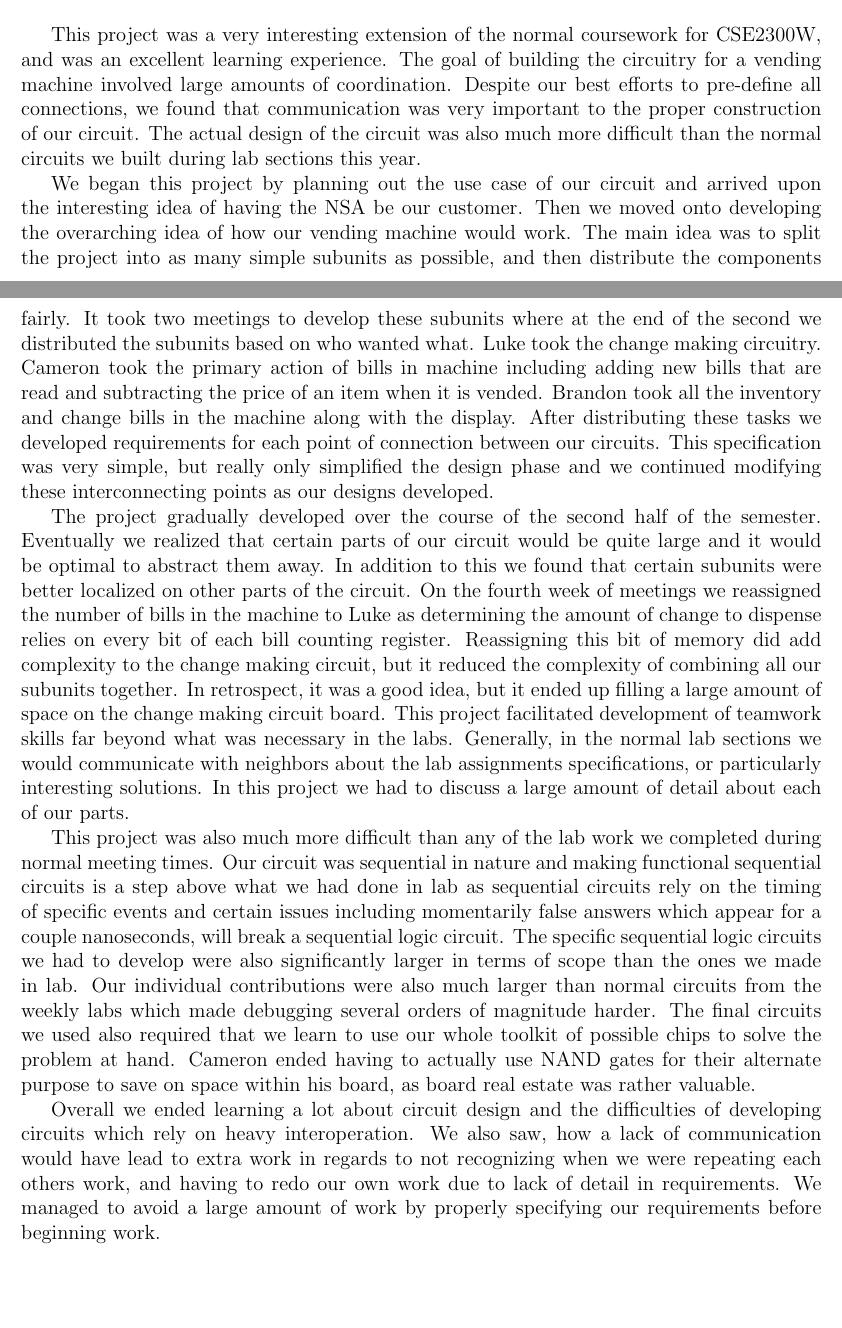
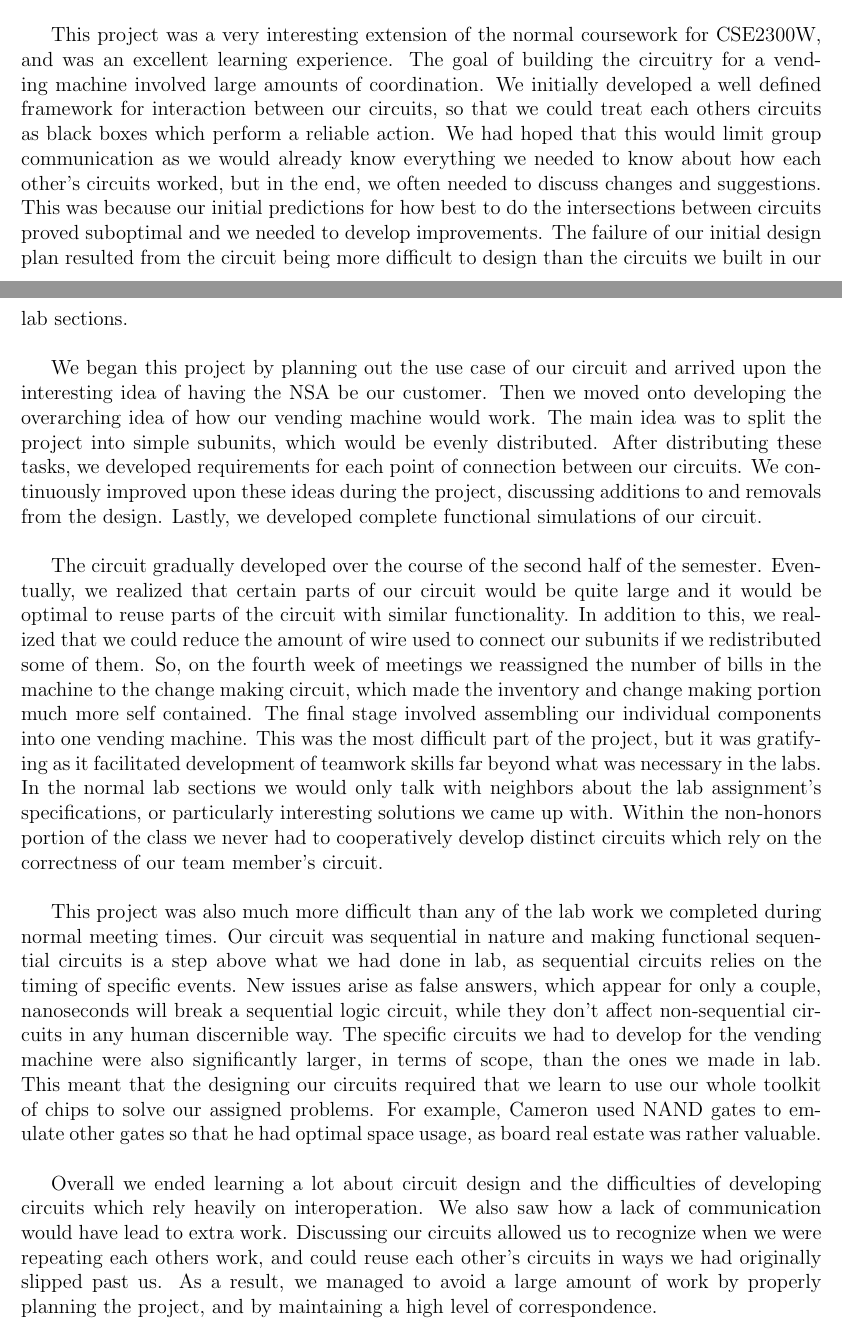
Before and after one commit to c-morris/vending-machine, a LaTeX document (MAN/MANUAL.tex, which reads MAN/tex/Honors.tex): two parts of pages 9 and 10 of 10, joined at a grey line, cut so that both start at the same text, the shorter picture padded with empty space. Compiled offline with pdfLaTeX.

Commit message:
Updated Honours page

```diff
--- a/MAN/tex/Honors.tex
+++ b/MAN/tex/Honors.tex
@@ -5,67 +5,68 @@
 This project was a very interesting extension of the normal coursework
 for CSE2300W, and was an excellent learning experience. The goal of
 building the circuitry for a vending machine involved large amounts of
-coordination. Despite our best efforts to pre-define all connections, we
-found that communication was very important to the proper construction
-of our circuit. The actual design of the circuit was also much more
-difficult than the normal circuits we built during lab sections this year.
+coordination. We initially developed a well defined framework for
+interaction between our circuits, so that we could treat each others
+circuits as black boxes which perform a reliable action. We had
+hoped that this would limit group communication as we would already know
+everything we needed to know about how each other's circuits worked,
+but in the end, we often needed to discuss changes and suggestions. This
+was because our initial predictions for how best to do the
+intersections between circuits proved suboptimal and we needed to develop
+improvements. The failure of our initial design plan resulted from the
+circuit being more difficult to design than the circuits we built in our
+lab sections.\\
 
 
 We began this project by planning out the use case of our circuit and
 arrived upon the interesting idea of having the NSA be our customer. Then
 we moved onto developing the overarching idea of how our vending machine
-would work. The main idea was to split the project into as many simple
-subunits as possible, and then distribute the components fairly. It took
-two meetings to develop these subunits where at the end of the second we
-distributed the subunits based on who wanted what. Luke took the change
-making circuitry. Cameron took the primary action of bills in machine
-including adding new bills that are read and subtracting the price of an
-item when it is vended. Brandon took all the inventory and change bills
-in the machine along with the display. After distributing these tasks we
+would work. The main idea was to split the project into simple subunits,
+which would be evenly distributed. After distributing these tasks, we
 developed requirements for each point of connection between our circuits.
-This specification was very simple, but really only simplified the design
-phase and we continued modifying these interconnecting points as our
-designs developed.
+We continuously improved upon these ideas during the project, discussing
+additions to and removals from the design. Lastly, we developed complete
+functional simulations of our circuit.\\
 
 
-The project gradually developed over the course of the second half of the
-semester. Eventually we realized that certain parts of our circuit would
-be quite large and it would be optimal to abstract them away. In addition
-to this we found that certain subunits were better localized on other
-parts of the circuit. On the fourth week of meetings we reassigned the
-number of bills in the machine to Luke as determining the amount of
-change to dispense relies on every bit of each bill counting register.
-Reassigning this bit of memory did add complexity to the change making
-circuit, but it reduced the complexity of combining all our subunits
-together. In retrospect, it was a good idea, but it ended up filling
-a large amount of space on the change making circuit board. This project
-facilitated development of teamwork skills far beyond what was necessary
-in the labs. Generally, in the normal lab sections we would communicate
-with neighbors about the lab assignments specifications, or particularly
-interesting solutions. In this project we had to discuss a large amount of
-detail about each of our parts.
+The circuit gradually developed over the course of the second half of the
+semester. Eventually, we realized that certain parts of our circuit would
+be quite large and it would be optimal to reuse parts of the circuit with
+similar functionality. In addition to this, we realized that we could
+reduce the amount of wire used to connect our subunits if we redistributed
+some of them. So, on the fourth week of meetings we reassigned the
+number of bills in the machine to the change making circuit, which made the
+inventory and change making portion much more self contained. The final
+stage involved assembling our individual components into one vending
+machine. This was the most difficult part of the project, but it was
+gratifying as it facilitated development of teamwork skills far beyond what
+was necessary in the labs. In the normal lab sections we would only talk
+with neighbors about the lab assignment's specifications, or particularly
+interesting solutions we came up with. Within the non-honors portion of
+the class we never had to cooperatively develop distinct circuits which
+rely on the correctness of our team member's circuit.\\
 
 
 This project was also much more difficult than any of the lab work we
 completed during normal meeting times. Our circuit was sequential in
 nature and making functional sequential circuits is a step above what we
-had done in lab as sequential circuits rely on the timing of specific
-events and certain issues including momentarily false answers which
-appear for a couple nanoseconds, will break a sequential logic circuit.
-The specific sequential logic circuits we had to develop were also
-significantly larger in terms of scope than the ones we made in lab.
-Our individual contributions were also much larger than normal circuits
-from the weekly labs which made debugging several orders of magnitude
-harder. The final circuits we used also required that we learn to use
-our whole toolkit of possible chips to solve the problem at hand. Cameron
-ended having to actually use NAND gates for their alternate purpose to
-save on space within his board, as board real estate was rather valuable.
+had done in lab, as sequential circuits relies on the timing of specific
+events. New issues arise as false answers, which appear for only a couple,
+nanoseconds will break a sequential logic circuit, while they don't
+affect non-sequential circuits in any human discernible way. The specific
+circuits we had to develop for the vending machine were also
+significantly larger, in terms of scope, than the ones we made in lab.
+This meant that the designing our circuits required that we learn to use
+our whole toolkit of chips to solve our assigned problems. For
+example, Cameron used NAND gates to emulate other gates so that he had
+optimal space usage, as board real estate was rather valuable. \\
 
 
 Overall we ended learning a lot about circuit design and the difficulties
-of developing circuits which rely on heavy interoperation. We also saw,
-how a lack of communication would have lead to extra work in regards to
-not recognizing when we were repeating each others work, and having to
-redo our own work due to lack of detail in requirements. We managed to
-avoid a large amount of work by properly specifying our requirements
-before beginning work.
+of developing circuits which rely heavily on interoperation. We also saw
+how a lack of communication would have lead to extra work. Discussing our
+circuits allowed us to recognize when we were repeating each others work,
+and could reuse each other's circuits in ways we had originally slipped
+past us. As a result, we managed to avoid a large amount of work by
+properly planning the project, and by maintaining a high level of
+correspondence.
```
